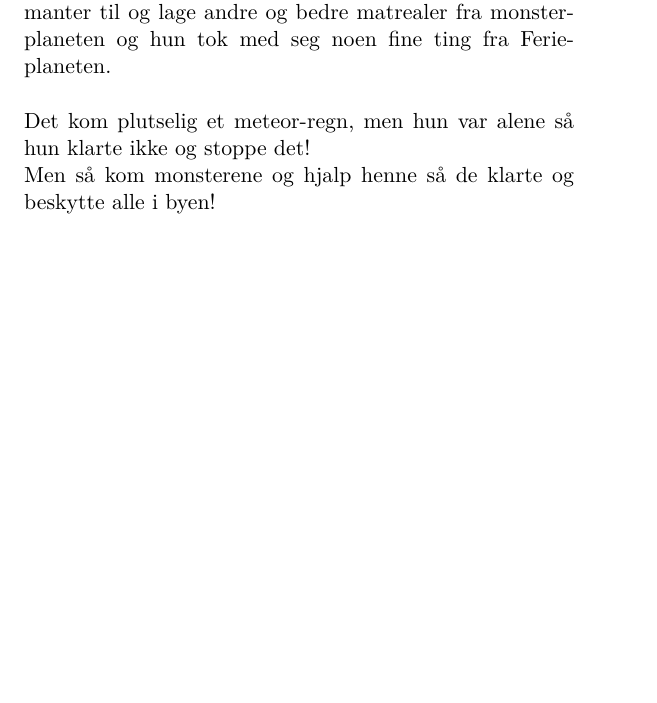
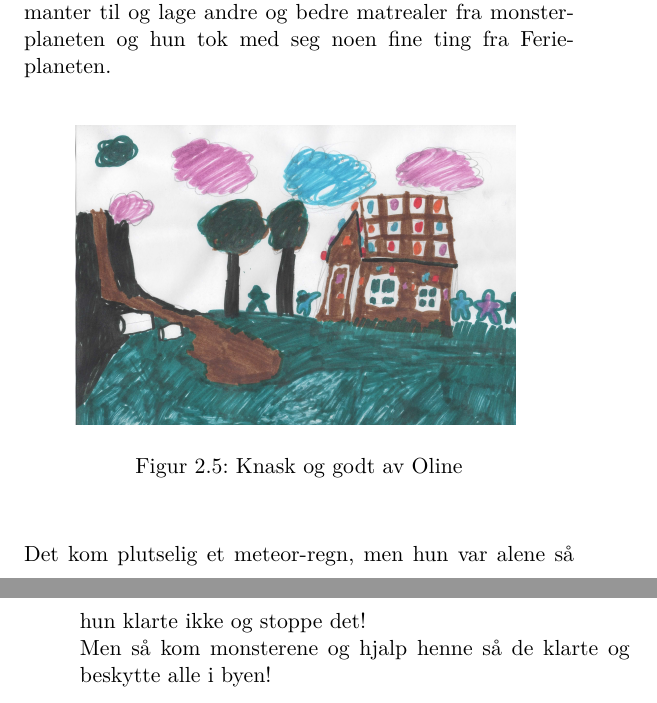
Before and after one commit to Sylv14n3/Lisbeths-bok, a LaTeX book (book-template.tex): part of page 37 of 71 before the commit and two parts of pages 37 and 38 of 71 after it, the two joined at a grey line, cut so that both start at the same text, the shorter picture padded with empty space. Compiled offline with pdfLaTeX.

Commit message:
Updates from Overleaf

```diff
--- a/book-template.tex
+++ b/book-template.tex
@@ -302,6 +302,12 @@ Det var et monster som het Omo monsteret, og det var det største monsteret og k
 \newpage
 Hun reiste tilbake til Knask og godt, og der sto alle og ventet.\\ \hfill \\
 Hun hadde med seg noen bamser og myke ting og litt glitter fra regnbue-planeten og hun fikk med seg noen diamanter til og lage andre og bedre matrealer fra monster-planeten og hun tok med seg noen fine ting fra Ferie-planeten.\\
+\begin{figure}[H]
+    \centering
+    \includegraphics[width=0.8\textwidth]{illustrasjoner/KnaskogGodt_Oline.jpg}
+   \label{knaskoggodt}
+   \caption{Knask og godt av Oline}
+\end{figure}
 \hfill \newline
 Det kom plutselig et meteor-regn, men hun var alene så hun klarte ikke og stoppe det! \\
 Men så kom monsterene og hjalp henne så de klarte og beskytte alle i byen!\\ \hfill \\
```
Also changed, not shown: book-template.tex (2 more changed lines).
